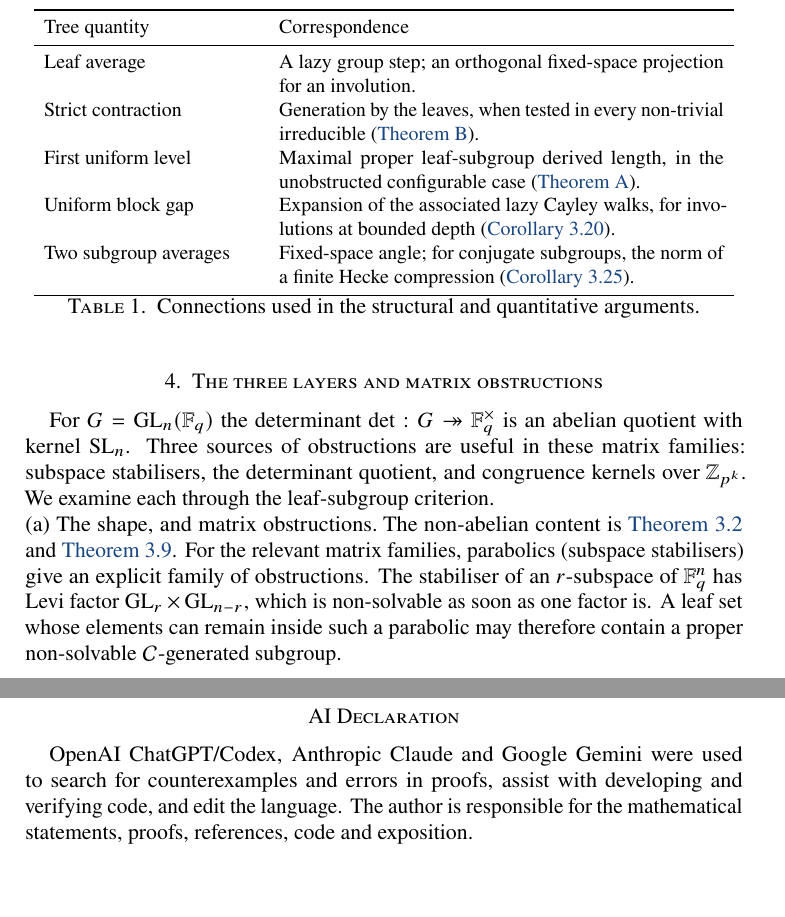
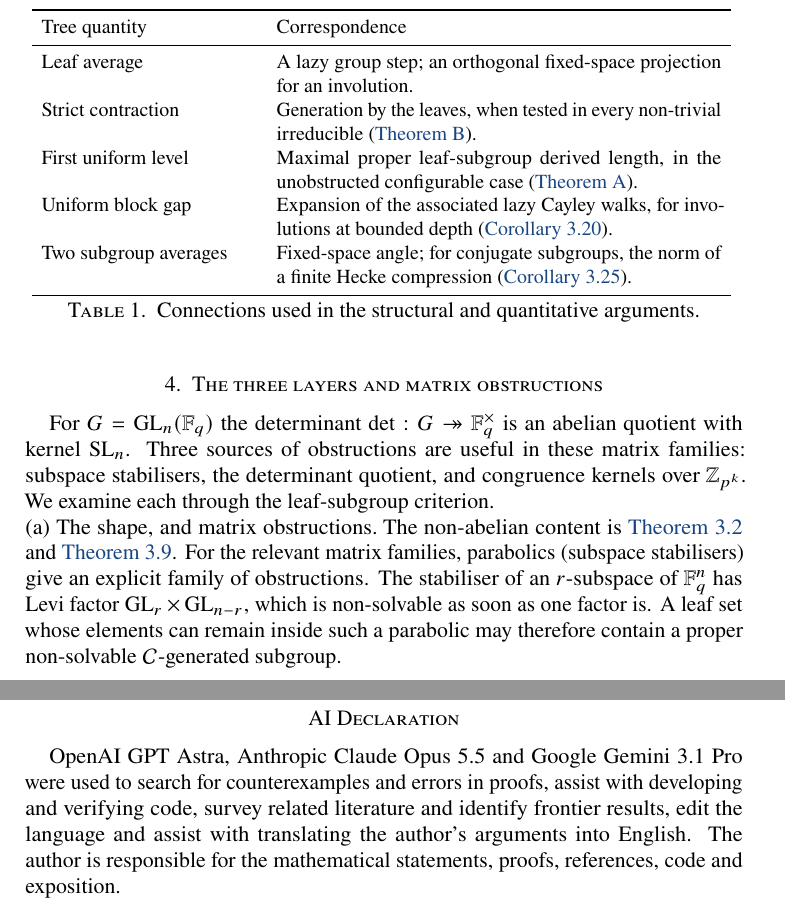
Before and after one commit to ernest-zermeno/commutator-tree-mixing-finite-groups, a LaTeX paper (paper/main.tex): two parts of pages 18 and 43 of 45, joined at a grey line, cut so that both start at the same text, the shorter picture padded with empty space. Compiled offline with pdfLaTeX.

Commit message:
Update AI declaration with model versions and table spacing
AI Declaration now names specific models (GPT Astra, Claude Opus 5.5,
Gemini 3.1 Pro) and adds literature survey and translation roles.
Table captions gain \smallskip for visual separation from rules.

```diff
--- a/paper/main.tex
+++ b/paper/main.tex
@@ -1126,6 +1126,7 @@ Uniform block gap & Expansion of the associated lazy Cayley walks, for involutio
 Two subgroup averages & Fixed-space angle; for conjugate subgroups, the norm of a finite Hecke compression (\Cref{cor:double-coset-angle}). \\
 \bottomrule
 \end{tabular}
+\smallskip
 \caption{Connections used in the structural and quantitative arguments.}
 \label{tab:dictionary}
 \end{table}
@@ -1953,11 +1958,11 @@ confirming the degeneracy of \Cref{sec:layers}.
 
 \newpage
 \section*{AI Declaration}
-% Before submission, complete the model/version inventory for each tool from
-% session records or the author's records; tool names alone do not identify models.
-OpenAI ChatGPT/Codex, Anthropic Claude and Google Gemini were used to
-search for counterexamples and errors in proofs, assist with developing
-and verifying code, and edit the language.
+OpenAI GPT Astra, Anthropic Claude Opus 5.5 and Google Gemini 3.1 Pro
+were used to search for counterexamples and errors in proofs, assist
+with developing and verifying code, survey related literature and
+identify frontier results, edit the language and assist with
+translating the author's arguments into English.
 The author is responsible for the mathematical statements, proofs,
 references, code and exposition.
 
```
Also changed, not shown: dist/paper.pdf, paper/main.pdf, paper/main.tex (4 more changed lines).
